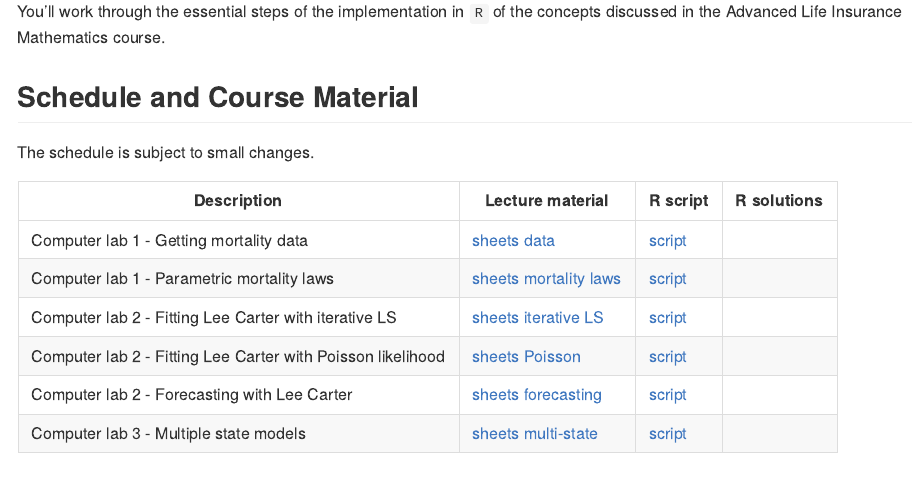
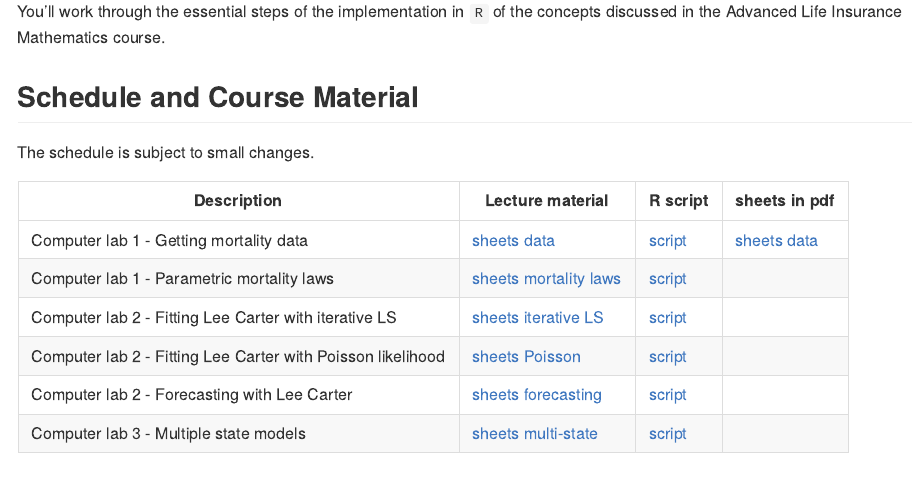
Before and after one commit to katrienantonio/mortality-dynamics, an R Markdown document (README.rmd): the page in a window 1100 px wide, from 360 px down. The pictures show the output file README.md that the author committed with the source, drawn offline in the style of GitHub.

Commit message:
upload sheets in pdf

```diff
--- a/README.rmd
+++ b/README.rmd
@@ -38,9 +38,9 @@ the concepts discussed in the Advanced Life Insurance Mathematics course.
 
 The schedule is subject to small changes.
 
-| Description                                | Lecture material                                                                                                                                 | R script                                                                                          | R solutions                                                                |
+| Description                                | Lecture material                                                                                                                                 | R script                                                                                          | sheets in pdf                                                                |
 | ------------------------------------------ | ------------------------------------------------------------------------------------------------------------------------------------------------ | ------------------------------------------------------------------------------------------------- | -------------------------------------------------------------------------- |
-| Computer lab 1 - Getting mortality data | [sheets data](https://katrienantonio.github.io/mortality-dynamics/sheets/2022-03-10-ALIM_computer_lab_1.html#data)               | [script](https://katrienantonio.github.io/mortality-dynamics/scripts/2022-03-10-ALIM_computer_lab_1.R)       | |
+| Computer lab 1 - Getting mortality data | [sheets data](https://katrienantonio.github.io/mortality-dynamics/sheets/2022-03-10-ALIM_computer_lab_1.html#data)               | [script](https://katrienantonio.github.io/mortality-dynamics/scripts/2022-03-10-ALIM_computer_lab_1.R)       | [sheets data](https://katrienantonio.github.io/mortality-dynamics/sheets/2022-03-10-ALIM_computer_lab_1.pdf)|
 | Computer lab 1 - Parametric mortality laws                               | [sheets mortality laws](https://katrienantonio.github.io/mortality-dynamics/sheets/2022-03-10-ALIM_computer_lab_1.html#parametric)              | [script](https://katrienantonio.github.io/mortality-dynamics/scripts/2022-03-10-ALIM_computer_lab_1.R)      |  |
 | Computer lab 2 - Fitting Lee Carter with iterative LS                               | [sheets iterative LS](https://katrienantonio.github.io/mortality-dynamics/sheets/ALIM_computer_lab_2.html#LS)              | [script](https://katrienantonio.github.io/mortality-dynamics/scripts/ALIM_computer_lab_2.R)      |  |
 | Computer lab 2 - Fitting Lee Carter with Poisson likelihood                               | [sheets Poisson](https://katrienantonio.github.io/mortality-dynamics/sheets/ALIM_computer_lab_2.html#POI)              | [script](https://katrienantonio.github.io/mortality-dynamics/scripts/ALIM_computer_lab_2.R)      |  |
```
Also changed, not shown: README.md.
